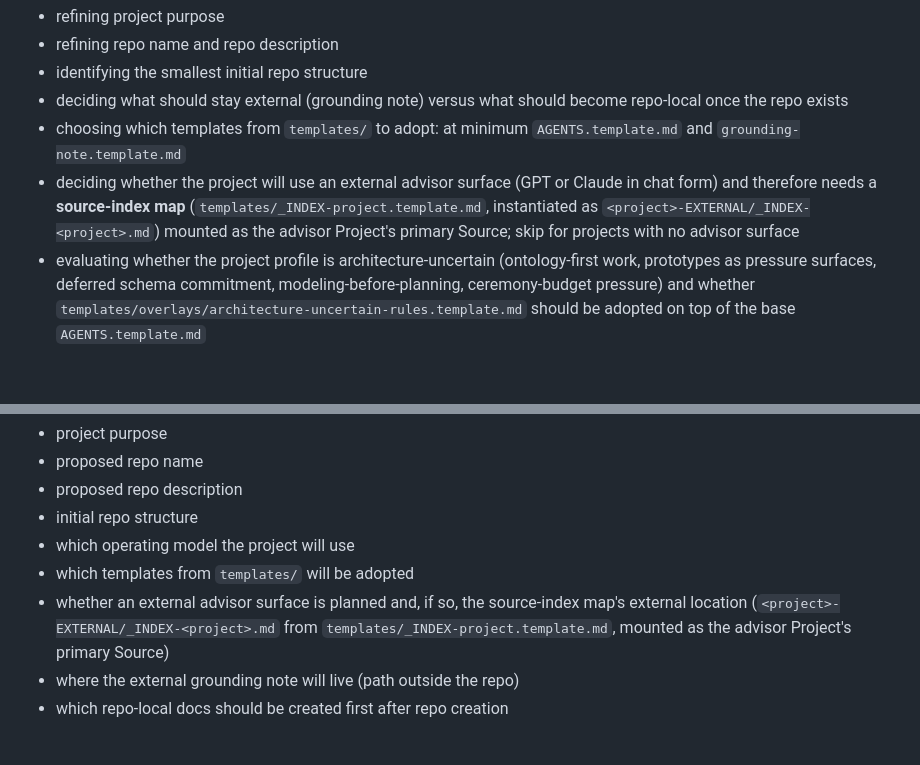
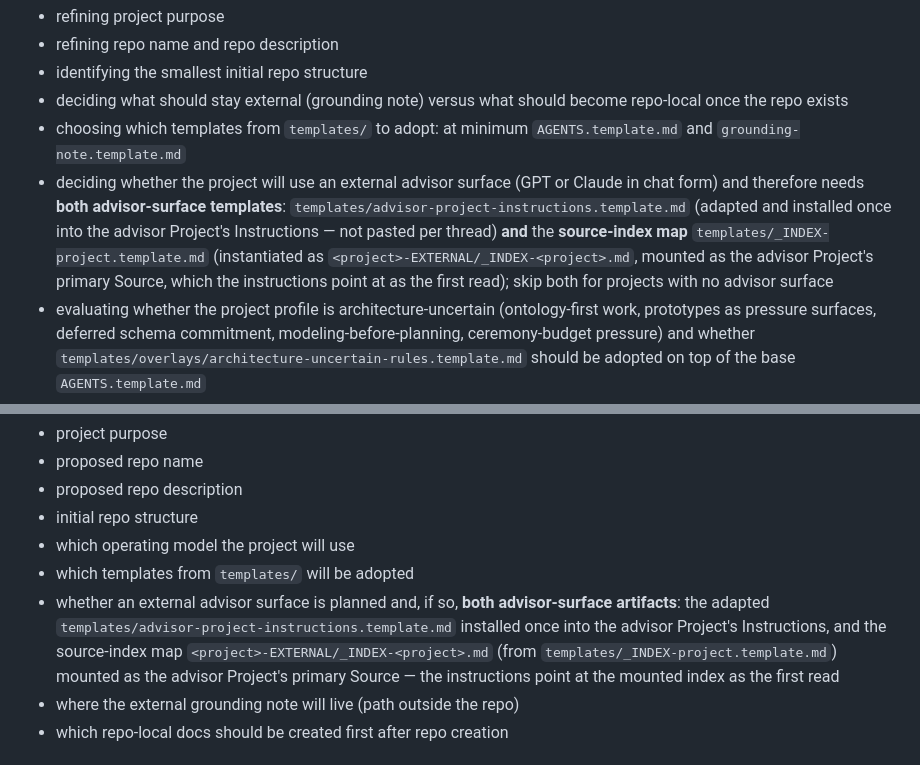
Before and after one commit to apexSolarKiss/control-surface, a Markdown page: prompts/project-instantiation-initial-prompt.md, 2 parts joined by grey strips. Drawn GitHub-style; blank space fills up the shorter version.

Commit message:
docs(prompts): wire advisor PI template into the instantiation prompt (#133)
The instantiation prompt named the source-index template for advisor-surface
projects but not `templates/advisor-project-instructions.template.md`, so the
bootstrap prompt it produces would mount an index without installing the
advisor Project Instructions — inconsistent with
`docs/project-instantiation-workflow.md`, which requires both. Name both
advisor-surface templates in the Operator Role focus list and the Expected
Output so a new advisor-surface project bootstraps both.

Co-authored-by: Claude Fable 5 <noreply@anthropic.com>

```diff
--- a/prompts/project-instantiation-initial-prompt.md
+++ b/prompts/project-instantiation-initial-prompt.md
@@ -26,7 +26,7 @@ Focus on:
 - identifying the smallest initial repo structure
 - deciding what should stay external (grounding note) versus what should become repo-local once the repo exists
 - choosing which templates from `templates/` to adopt: at minimum `AGENTS.template.md` and `grounding-note.template.md`
-- deciding whether the project will use an external advisor surface (GPT or Claude in chat form) and therefore needs a **source-index map** (`templates/_INDEX-project.template.md`, instantiated as `<project>-EXTERNAL/_INDEX-<project>.md`) mounted as the advisor Project's primary Source; skip for projects with no advisor surface
+- deciding whether the project will use an external advisor surface (GPT or Claude in chat form) and therefore needs **both advisor-surface templates**: `templates/advisor-project-instructions.template.md` (adapted and installed once into the advisor Project's Instructions — not pasted per thread) **and** the **source-index map** `templates/_INDEX-project.template.md` (instantiated as `<project>-EXTERNAL/_INDEX-<project>.md`, mounted as the advisor Project's primary Source, which the instructions point at as the first read); skip both for projects with no advisor surface
 - evaluating whether the project profile is architecture-uncertain (ontology-first work, prototypes as pressure surfaces, deferred schema commitment, modeling-before-planning, ceremony-budget pressure) and whether `templates/overlays/architecture-uncertain-rules.template.md` should be adopted on top of the base `AGENTS.template.md`
 
 ## Working Rules
@@ -63,7 +63,7 @@ That prompt should include:
 - initial repo structure
 - which operating model the project will use
 - which templates from `templates/` will be adopted
-- whether an external advisor surface is planned and, if so, the source-index map's external location (`<project>-EXTERNAL/_INDEX-<project>.md` from `templates/_INDEX-project.template.md`, mounted as the advisor Project's primary Source)
+- whether an external advisor surface is planned and, if so, **both advisor-surface artifacts**: the adapted `templates/advisor-project-instructions.template.md` installed once into the advisor Project's Instructions, and the source-index map `<project>-EXTERNAL/_INDEX-<project>.md` (from `templates/_INDEX-project.template.md`) mounted as the advisor Project's primary Source — the instructions point at the mounted index as the first read
 - where the external grounding note will live (path outside the repo)
 - which repo-local docs should be created first after repo creation
 
```
